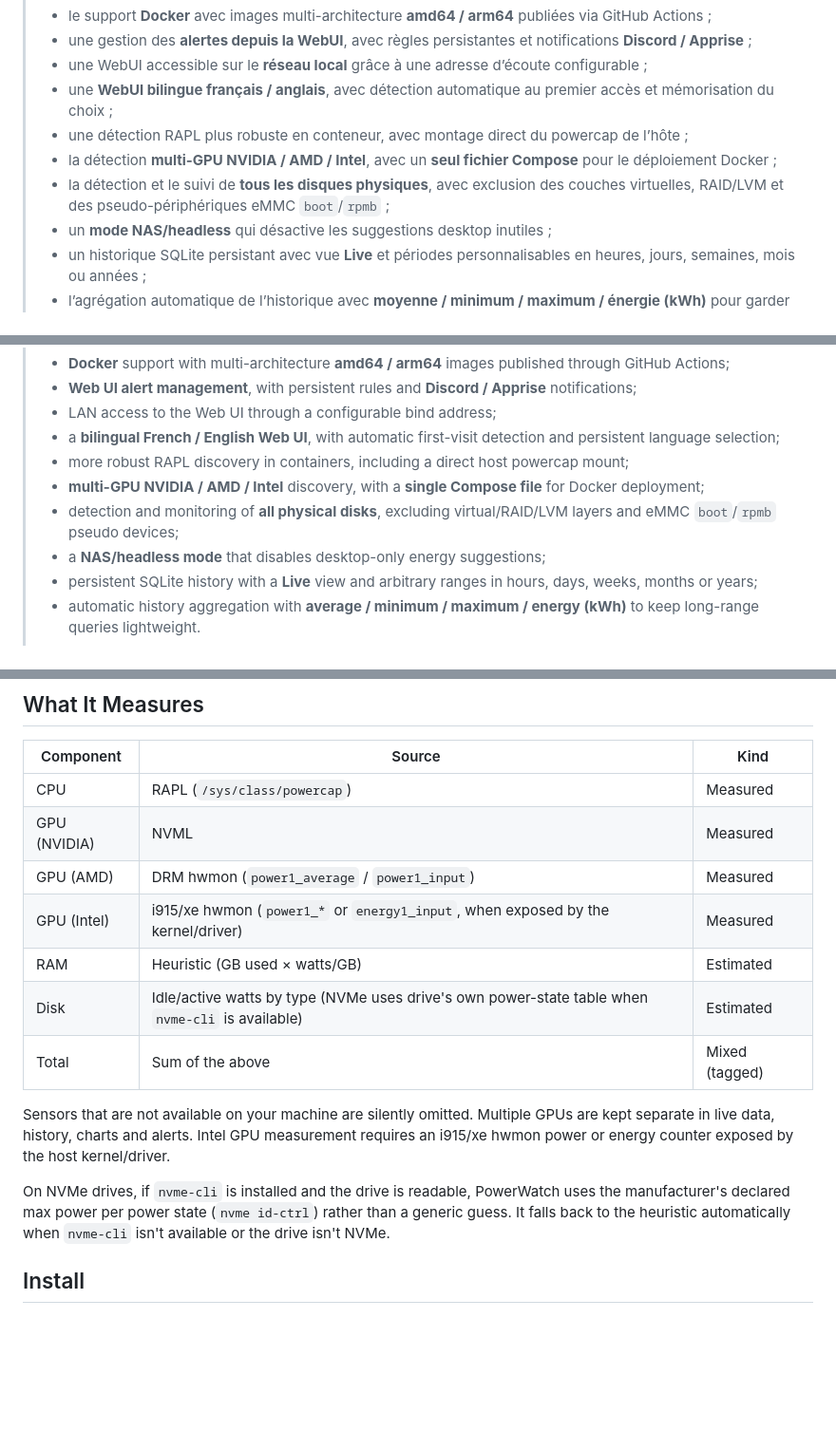
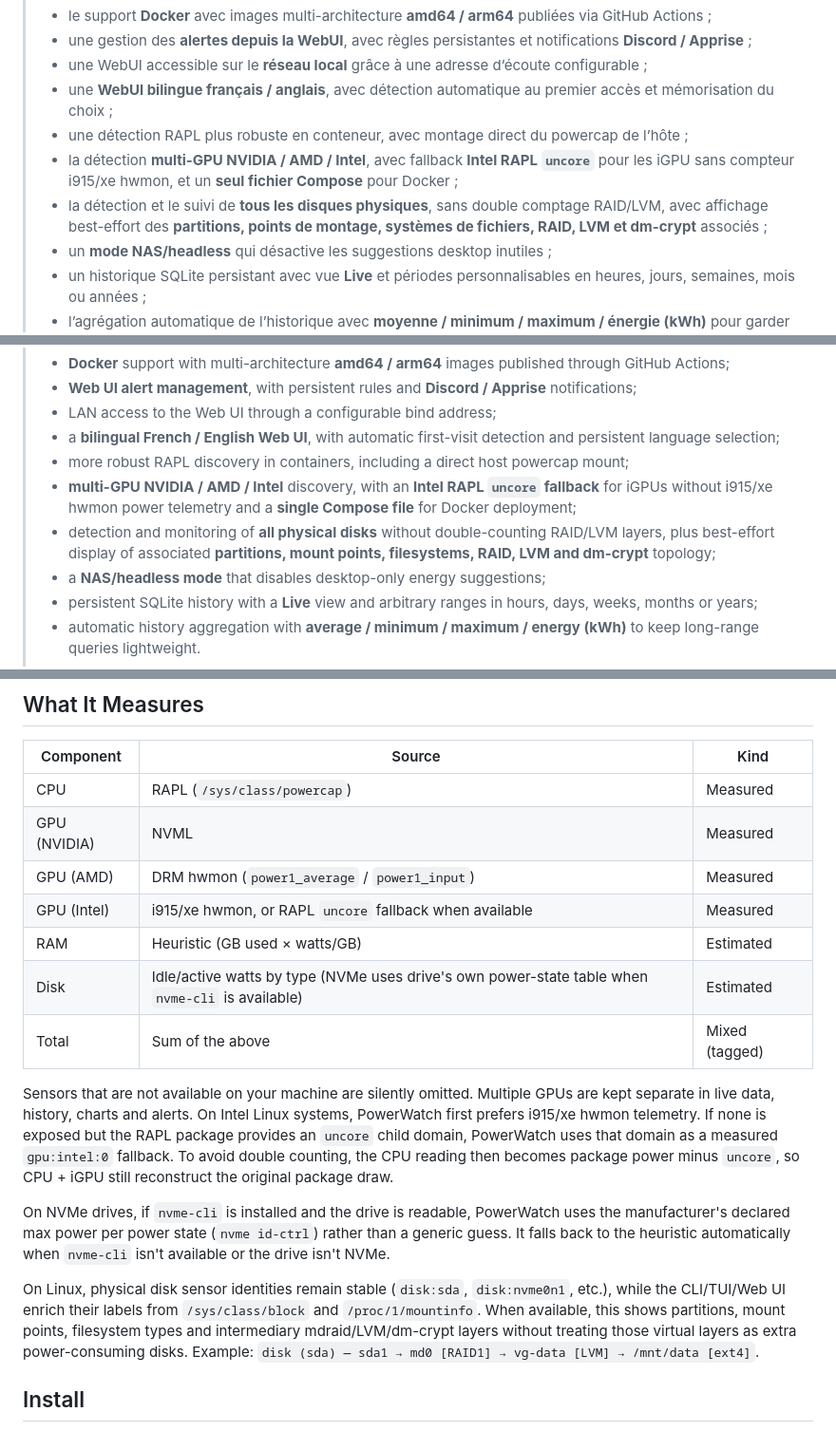
Before and after one commit to Aerya/PowerWatch, a Markdown page: README.md, 3 parts joined by grey strips. Shown at 95% size. Rendered like a GitHub page; blank space fills up the shorter version.

Commit message:
docs: document Intel RAPL and disk topology

```diff
--- a/README.md
+++ b/README.md
@@ -22,8 +22,8 @@ Linux is the primary, fully tested platform. Windows and macOS are supported in
 > - une WebUI accessible sur le **réseau local** grâce à une adresse d’écoute configurable ;
 > - une **WebUI bilingue français / anglais**, avec détection automatique au premier accès et mémorisation du choix ;
 > - une détection RAPL plus robuste en conteneur, avec montage direct du powercap de l’hôte ;
-> - la détection **multi-GPU NVIDIA / AMD / Intel**, avec un **seul fichier Compose** pour le déploiement Docker ;
-> - la détection et le suivi de **tous les disques physiques**, avec exclusion des couches virtuelles, RAID/LVM et des pseudo-périphériques eMMC `boot`/`rpmb` ;
+> - la détection **multi-GPU NVIDIA / AMD / Intel**, avec fallback **Intel RAPL `uncore`** pour les iGPU sans compteur i915/xe hwmon, et un **seul fichier Compose** pour Docker ;
+> - la détection et le suivi de **tous les disques physiques**, sans double comptage RAID/LVM, avec affichage best-effort des **partitions, points de montage, systèmes de fichiers, RAID, LVM et dm-crypt** associés ;
 > - un **mode NAS/headless** qui désactive les suggestions desktop inutiles ;
 > - un historique SQLite persistant avec vue **Live** et périodes personnalisables en heures, jours, semaines, mois ou années ;
 > - l’agrégation automatique de l’historique avec **moyenne / minimum / maximum / énergie (kWh)** pour garder l’interface légère sur les longues périodes.
@@ -38,8 +38,8 @@ Linux is the primary, fully tested platform. Windows and macOS are supported in
 > - LAN access to the Web UI through a configurable bind address;
 > - a **bilingual French / English Web UI**, with automatic first-visit detection and persistent language selection;
 > - more robust RAPL discovery in containers, including a direct host powercap mount;
-> - **multi-GPU NVIDIA / AMD / Intel** discovery, with a **single Compose file** for Docker deployment;
-> - detection and monitoring of **all physical disks**, excluding virtual/RAID/LVM layers and eMMC `boot`/`rpmb` pseudo devices;
+> - **multi-GPU NVIDIA / AMD / Intel** discovery, with an **Intel RAPL `uncore` fallback** for iGPUs without i915/xe hwmon power telemetry and a **single Compose file** for Docker deployment;
+> - detection and monitoring of **all physical disks** without double-counting RAID/LVM layers, plus best-effort display of associated **partitions, mount points, filesystems, RAID, LVM and dm-crypt** topology;
 > - a **NAS/headless mode** that disables desktop-only energy suggestions;
 > - persistent SQLite history with a **Live** view and arbitrary ranges in hours, days, weeks, months or years;
 > - automatic history aggregation with **average / minimum / maximum / energy (kWh)** to keep long-range queries lightweight.
@@ -55,14 +55,16 @@ Linux is the primary, fully tested platform. Windows and macOS are supported in
 | CPU | RAPL (`/sys/class/powercap`) | Measured |
 | GPU (NVIDIA) | NVML | Measured |
 | GPU (AMD) | DRM hwmon (`power1_average` / `power1_input`) | Measured |
-| GPU (Intel) | i915/xe hwmon (`power1_*` or `energy1_input`, when exposed by the kernel/driver) | Measured |
+| GPU (Intel) | i915/xe hwmon, or RAPL `uncore` fallback when available | Measured |
 | RAM | Heuristic (GB used × watts/GB) | Estimated |
 | Disk | Idle/active watts by type (NVMe uses drive's own power-state table when `nvme-cli` is available) | Estimated |
 | Total | Sum of the above | Mixed (tagged) |
 
-Sensors that are not available on your machine are silently omitted. Multiple GPUs are kept separate in live data, history, charts and alerts. Intel GPU measurement requires an i915/xe hwmon power or energy counter exposed by the host kernel/driver.
+Sensors that are not available on your machine are silently omitted. Multiple GPUs are kept separate in live data, history, charts and alerts. On Intel Linux systems, PowerWatch first prefers i915/xe hwmon telemetry. If none is exposed but the RAPL package provides an `uncore` child domain, PowerWatch uses that domain as a measured `gpu:intel:0` fallback. To avoid double counting, the CPU reading then becomes package power minus `uncore`, so CPU + iGPU still reconstruct the original package draw.
 
 On NVMe drives, if `nvme-cli` is installed and the drive is readable, PowerWatch uses the manufacturer's declared max power per power state (`nvme id-ctrl`) rather than a generic guess. It falls back to the heuristic automatically when `nvme-cli` isn't available or the drive isn't NVMe.
+
+On Linux, physical disk sensor identities remain stable (`disk:sda`, `disk:nvme0n1`, etc.), while the CLI/TUI/Web UI enrich their labels from `/sys/class/block` and `/proc/1/mountinfo`. When available, this shows partitions, mount points, filesystem types and intermediary mdraid/LVM/dm-crypt layers without treating those virtual layers as extra power-consuming disks. Example: `disk (sda) — sda1 → md0 [RAID1] → vg-data [LVM] → /mnt/data [ext4]`.
 
 ## Install
 
```
Also changed, not shown: other parts of README.md (+2 -2 lines), DOCKER.md (+17 -4 lines).
